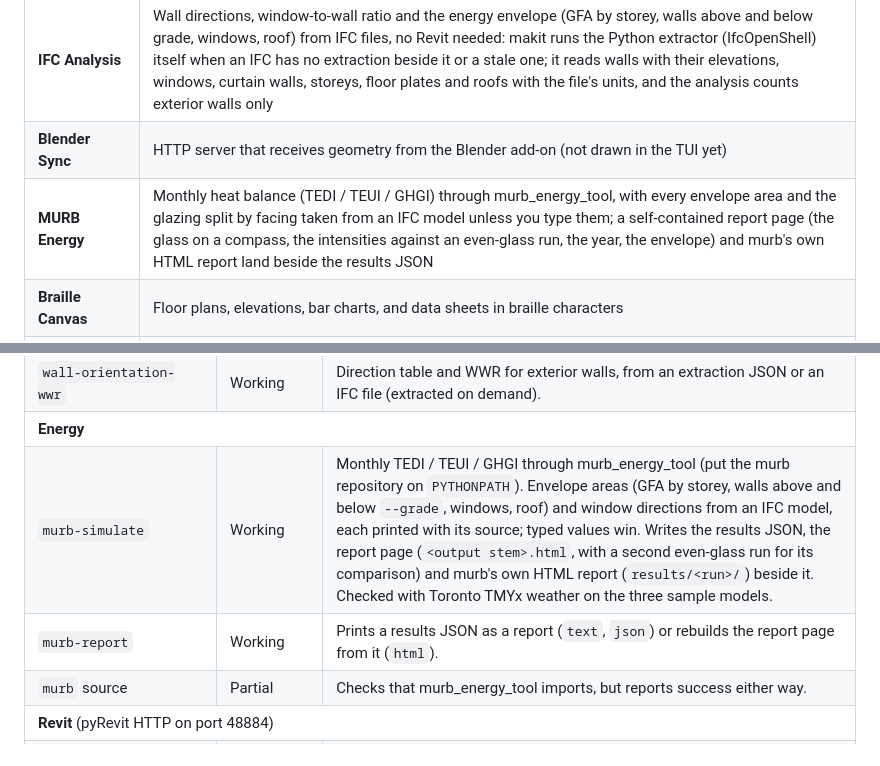
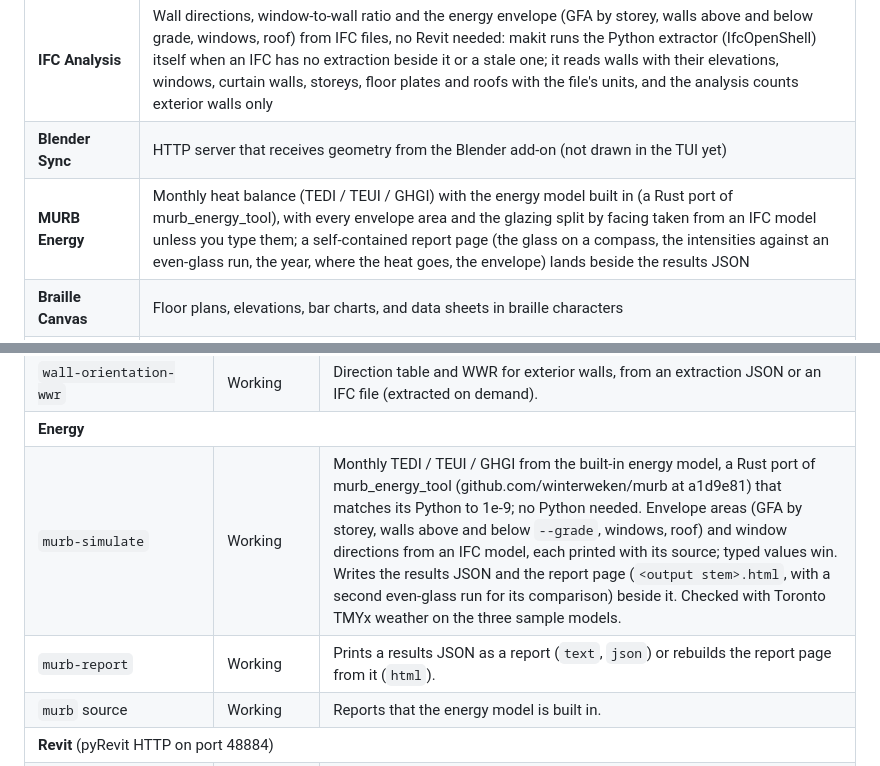
Before and after one commit to winterweken/makit, a Markdown page: README.md, 2 parts joined by grey strips. Drawn GitHub-style.

```diff
--- a/README.md
+++ b/README.md
@@ -26,7 +26,7 @@ Built in Rust with [ratatui](https://ratatui.rs) for the interactive TUI and a d
 | **Live Revit Bridge** | Extract walls, floors, rooms via pyRevit HTTP; run orientation & WWR analysis |
 | **IFC Analysis** | Wall directions, window-to-wall ratio and the energy envelope (GFA by storey, walls above and below grade, windows, roof) from IFC files, no Revit needed: makit runs the Python extractor (IfcOpenShell) itself when an IFC has no extraction beside it or a stale one; it reads walls with their elevations, windows, curtain walls, storeys, floor plates and roofs with the file's units, and the analysis counts exterior walls only |
 | **Blender Sync** | HTTP server that receives geometry from the Blender add-on (not drawn in the TUI yet) |
-| **MURB Energy** | Monthly heat balance (TEDI / TEUI / GHGI) through murb_energy_tool, with every envelope area and the glazing split by facing taken from an IFC model unless you type them; a self-contained report page (the glass on a compass, the intensities against an even-glass run, the year, the envelope) and murb's own HTML report land beside the results JSON |
+| **MURB Energy** | Monthly heat balance (TEDI / TEUI / GHGI) with the energy model built in (a Rust port of murb_energy_tool), with every envelope area and the glazing split by facing taken from an IFC model unless you type them; a self-contained report page (the glass on a compass, the intensities against an even-glass run, the year, where the heat goes, the envelope) lands beside the results JSON |
 | **Braille Canvas** | Floor plans, elevations, bar charts, and data sheets in braille characters |
 | **3D Logo** | The makit symbol on the TUI home screen: a braille kit of blocks with one block hovering above its socket |
 | **Generic JSON Format** | Extract from any source into one schema, run the same analysis everywhere |
@@ -214,9 +212,9 @@ Tools register **sources** (inputs and connections) and **actions** (operations)
 <tr><td><code>ifc</code> source</td><td>Working</td><td>Extracts an IFC file to JSON beside it with the Python extractor (<code>makit extract</code> on the command line). The picker, <code>makit analyze</code>, <code>wall-orientation-wwr</code> and <code>murb-simulate</code> extract on their own when the JSON is missing or older than the IFC, and keep a stale JSON with a note when no Python with IfcOpenShell is found.</td></tr>
 <tr><td><code>wall-orientation-wwr</code></td><td>Working</td><td>Direction table and WWR for exterior walls, from an extraction JSON or an IFC file (extracted on demand).</td></tr>
 <tr><td colspan="3"><b>Energy</b></td></tr>
-<tr><td><code>murb-simulate</code></td><td>Working</td><td>Monthly TEDI / TEUI / GHGI through murb_energy_tool (put the murb repository on <code>PYTHONPATH</code>). Envelope areas (GFA by storey, walls above and below <code>--grade</code>, windows, roof) and window directions from an IFC model, each printed with its source; typed values win. Writes the results JSON, the report page (<code>&lt;output stem&gt;.html</code>, with a second even-glass run for its comparison) and murb's own HTML report (<code>results/&lt;run&gt;/</code>) beside it. Checked with Toronto TMYx weather on the three sample models.</td></tr>
+<tr><td><code>murb-simulate</code></td><td>Working</td><td>Monthly TEDI / TEUI / GHGI from the built-in energy model, a Rust port of murb_energy_tool (github.com/winterweken/murb at a1d9e81) that matches its Python to 1e-9; no Python needed. Envelope areas (GFA by storey, walls above and below <code>--grade</code>, windows, roof) and window directions from an IFC model, each printed with its source; typed values win. Writes the results JSON and the report page (<code>&lt;output stem&gt;.html</code>, with a second even-glass run for its comparison) beside it. Checked with Toronto TMYx weather on the three sample models.</td></tr>
 <tr><td><code>murb-report</code></td><td>Working</td><td>Prints a results JSON as a report (<code>text</code>, <code>json</code>) or rebuilds the report page from it (<code>html</code>).</td></tr>
-<tr><td><code>murb</code> source</td><td>Partial</td><td>Checks that murb_energy_tool imports, but reports success either way.</td></tr>
+<tr><td><code>murb</code> source</td><td>Working</td><td>Reports that the energy model is built in.</td></tr>
 <tr><td colspan="3"><b>Revit</b> (pyRevit HTTP on port 48884)</td></tr>
 <tr><td><code>revit-extract-walls</code>, <code>-floors</code>, <code>-rooms</code>, <code>revit-wall-orientations</code>, <code>revit-calculate-areas</code></td><td>Needs app</td><td>Call the pyRevit extension's endpoints. Without Revit they stop with a connection error.</td></tr>
 <tr><td><code>revit</code> source</td><td>Partial</td><td>Connection check; reports success even when Revit is not reachable.</td></tr>
```
Also changed, not shown: other parts of README.md (+13 -18 lines), AGENTS.md (+6 -6 lines), CLAUDE.md (+1 -1 lines), docs/media/makit-tui.gif, 6 other files.
